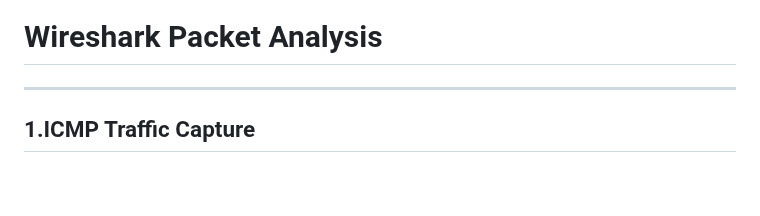
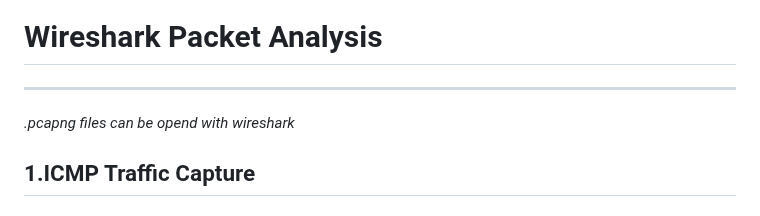
Before and after one commit to san1cs/SOC_Home_Lab, a Markdown page: 8_Wireshark_Packet_Analysis/README.md, the part around the change. Rendered like a GitHub page; blank space fills up the shorter version.

```diff
--- a/8_Wireshark_Packet_Analysis/README.md
+++ b/8_Wireshark_Packet_Analysis/README.md
@@ -1,6 +1,8 @@
 # Wireshark Packet Analysis
 
 ---
+_.pcapng files can be opend with wireshark_
+
 ## 1.ICMP Traffic Capture
 
 ### 1.1.Action
```
